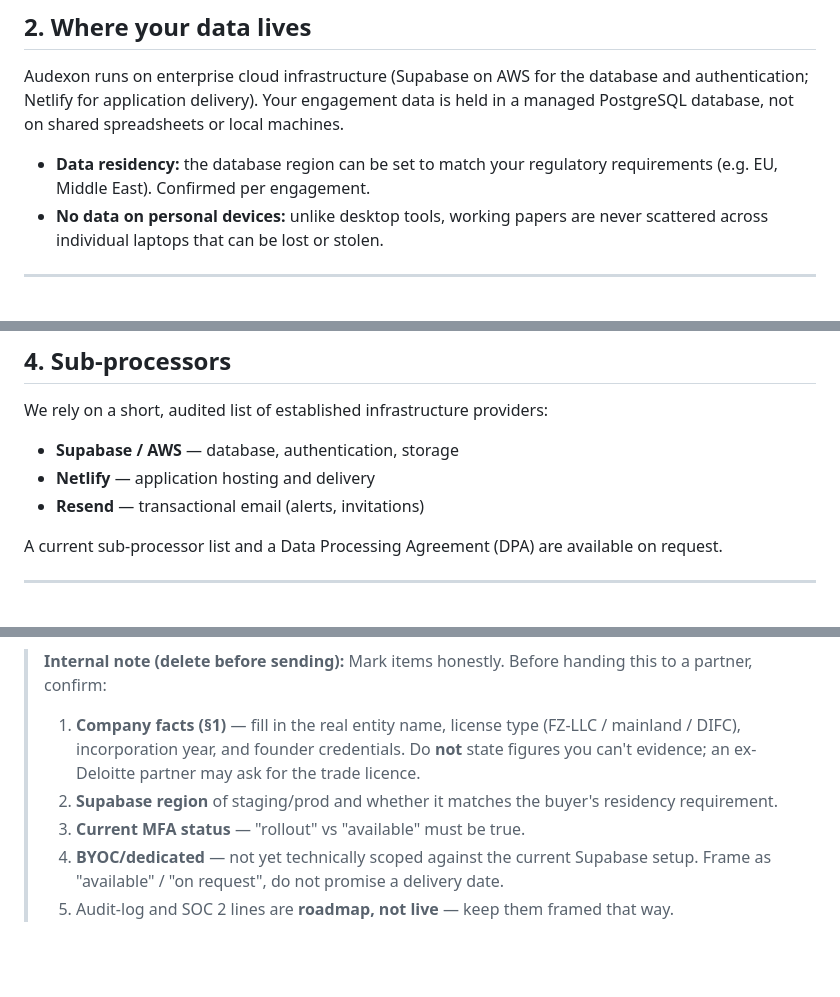
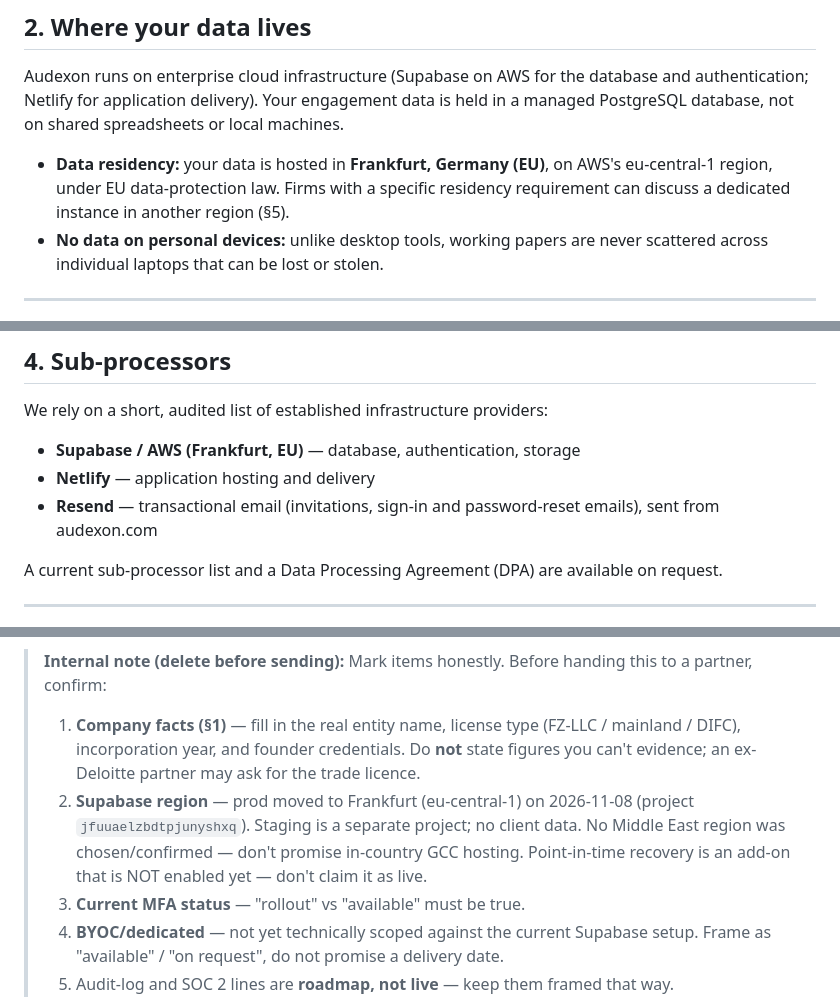
Before and after one commit to tayseermbabiker/axiom, a Markdown page: docs/SECURITY-CONFIDENTIALITY-BRIEF.md, 3 parts joined by grey strips. Rendered like a GitHub page; blank space fills up the shorter version.

Commit message:
Security brief: hosted in Frankfurt (EU), accurate backup wording
Co-Authored-By: Claude Opus 5.5 <noreply@anthropic.com>

```diff
--- a/docs/SECURITY-CONFIDENTIALITY-BRIEF.md
+++ b/docs/SECURITY-CONFIDENTIALITY-BRIEF.md
@@ -26,8 +26,9 @@ Audexon runs on enterprise cloud infrastructure (Supabase on AWS for the databas
 and authentication; Netlify for application delivery). Your engagement data is held
 in a managed PostgreSQL database, not on shared spreadsheets or local machines.
 
-- **Data residency:** the database region can be set to match your regulatory
-  requirements (e.g. EU, Middle East). Confirmed per engagement.
+- **Data residency:** your data is hosted in **Frankfurt, Germany (EU)**, on AWS's
+  eu-central-1 region, under EU data-protection law. Firms with a specific
+  residency requirement can discuss a dedicated instance in another region (§5).
 - **No data on personal devices:** unlike desktop tools, working papers are never
   scattered across individual laptops that can be lost or stolen.
 
@@ -70,9 +71,10 @@ own export rights at any time, and an optional bring-your-own-cloud deployment**
 
 We rely on a short, audited list of established infrastructure providers:
 
-- **Supabase / AWS** — database, authentication, storage
+- **Supabase / AWS (Frankfurt, EU)** — database, authentication, storage
 - **Netlify** — application hosting and delivery
-- **Resend** — transactional email (alerts, invitations)
+- **Resend** — transactional email (invitations, sign-in and password-reset emails),
+  sent from audexon.com
 
 A current sub-processor list and a Data Processing Agreement (DPA) are available on
 request.
@@ -127,8 +129,10 @@ deployment discussion, contact the Audexon team.
 > 1. **Company facts (§1)** — fill in the real entity name, license type (FZ-LLC /
 >    mainland / DIFC), incorporation year, and founder credentials. Do **not** state
 >    figures you can't evidence; an ex-Deloitte partner may ask for the trade licence.
-> 2. **Supabase region** of staging/prod and whether it matches the buyer's residency
->    requirement.
+> 2. **Supabase region** — prod moved to Frankfurt (eu-central-1) on 2026-11-08
+>    (project `jfuuaelzbdtpjunyshxq`). Staging is a separate project; no client data.
+>    No Middle East region was chosen/confirmed — don't promise in-country GCC hosting.
+>    Point-in-time recovery is an add-on that is NOT enabled yet — don't claim it as live.
 > 3. **Current MFA status** — "rollout" vs "available" must be true.
 > 4. **BYOC/dedicated** — not yet technically scoped against the current Supabase
 >    setup. Frame as "available" / "on request", do not promise a delivery date.
```
Also changed, not shown: other parts of docs/SECURITY-CONFIDENTIALITY-BRIEF.md (+2 -2 lines).
